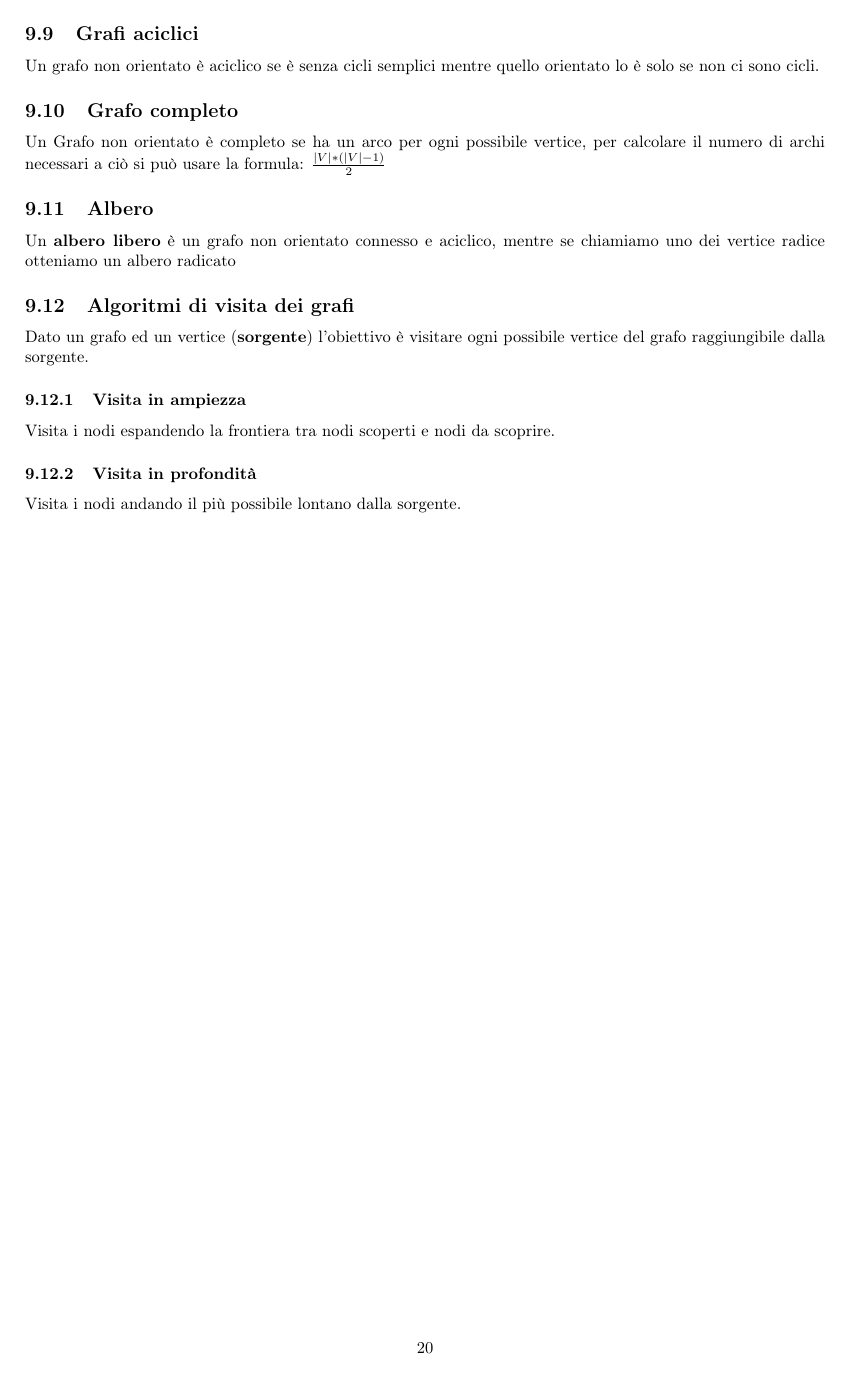
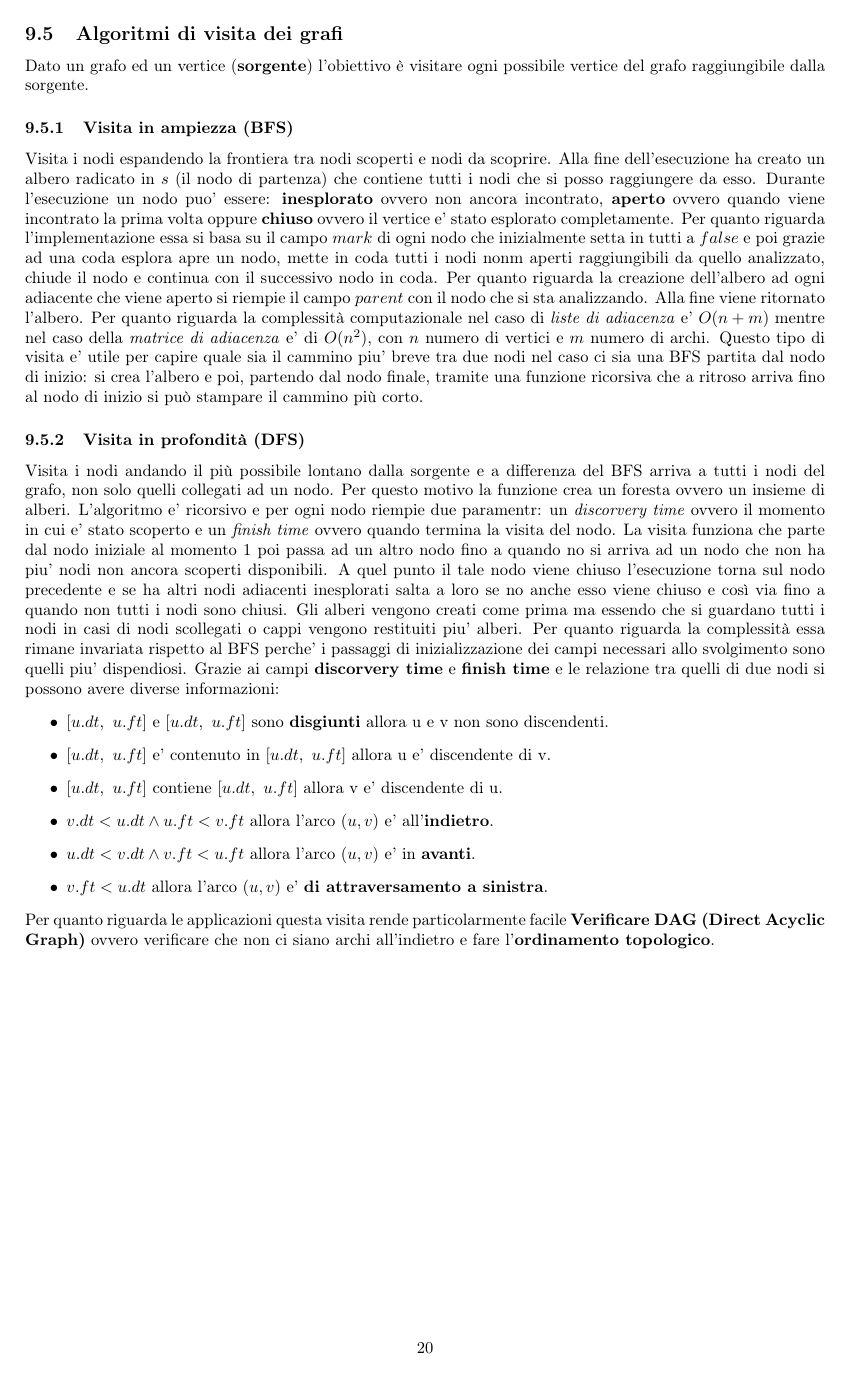
Before and after one commit to iLanzof/Notes, a LaTeX document (Algoritmi_e_strutture_dati/data/main.tex): page 20 of 20. Compiled offline with pdfLaTeX.

Commit message:
Sistemati gli appunti della Lezione del 21/4

```diff
--- a/Algoritmi_e_strutture_dati/data/main.tex
+++ b/Algoritmi_e_strutture_dati/data/main.tex
@@ -682,17 +678,27 @@ Un \textbf{ciclo semplice} è un cammino che non ritorno su nessun nodo già att
-\subsection{Grafi aciclici}
-Un grafo non orientato è aciclico se è senza cicli semplici mentre quello orientato lo è solo se non ci sono cicli.
-
-\subsection{Grafo completo}
-Un Grafo non orientato è completo se ha un arco per ogni possibile vertice, per calcolare il numero di archi necessari a ciò si può usare la formula: $\frac{|V|*(|V|-1)} {2}$
-
-
-\subsection{Albero}
-Un \textbf{albero libero} è un grafo non orientato connesso e aciclico, mentre se chiamiamo uno dei vertice radice otteniamo un albero radicato
 
 \subsection{Algoritmi di visita dei grafi}
 Dato un grafo ed un vertice (\textbf{sorgente}) l'obiettivo è visitare ogni possibile vertice del grafo raggiungibile dalla sorgente.
-\subsubsection{Visita in ampiezza}
-Visita i nodi espandendo la frontiera tra nodi scoperti e nodi da scoprire.
-\subsubsection{Visita in profondità}
-Visita i nodi andando il più possibile lontano dalla sorgente.
+\subsubsection{Visita in ampiezza (BFS)}
+Visita i nodi espandendo la frontiera tra nodi scoperti e nodi da scoprire. Alla fine dell'esecuzione ha creato un albero radicato in $s$ (il nodo di partenza) che contiene tutti i nodi che si posso raggiungere da esso.
+Durante l'esecuzione un nodo puo' essere: \textbf{inesplorato} ovvero non ancora incontrato, \textbf{aperto} ovvero quando viene incontrato la prima volta oppure \textbf{chiuso} ovvero il vertice e' stato esplorato completamente.
+Per quanto riguarda l'implementazione essa si basa su il campo $mark$ di ogni nodo che inizialmente setta in tutti a $false$ e poi grazie ad una coda esplora apre un nodo, mette in coda tutti i nodi nonm aperti raggiungibili da quello analizzato, chiude il nodo e continua con il successivo nodo in coda.
+Per quanto riguarda la creazione dell'albero ad ogni adiacente che viene aperto si riempie il campo $parent$ con il nodo che si sta analizzando. Alla fine viene ritornato l'albero.
+Per quanto riguarda la complessità computazionale nel caso di \textit{liste di adiacenza} e' $O(n+m)$ mentre nel caso della \textit{matrice di adiacenza} e' di $O(n^2)$, con $n$ numero di vertici e $m$ numero di archi.
+Questo tipo di visita e' utile per capire quale sia il cammino piu' breve tra due nodi nel caso ci sia una BFS partita dal nodo di inizio:
+si crea l'albero e poi, partendo dal nodo finale, tramite una funzione ricorsiva che a ritroso arriva fino al nodo di inizio si può stampare il cammino più corto.
+\subsubsection{Visita in profondità (DFS)}
+Visita i nodi andando il più possibile lontano dalla sorgente e a differenza del BFS arriva a tutti i nodi del grafo, non solo quelli collegati ad un nodo. Per questo motivo la funzione crea un foresta ovvero un insieme di alberi.
+L'algoritmo e' ricorsivo e per ogni nodo riempie due paramentr: un \textit{discorvery time} ovvero il momento in cui e' stato scoperto e un \textit{finish time} ovvero quando termina la visita del nodo. La visita funziona che parte dal nodo iniziale al momento 1 poi passa ad un altro nodo fino a quando no si arriva ad un nodo che non ha piu' nodi non ancora scoperti disponibili.
+A quel punto il tale nodo viene chiuso l'esecuzione torna sul nodo precedente e se ha altri nodi adiacenti inesplorati salta a loro se no anche esso viene chiuso e così via fino a quando non tutti i nodi sono chiusi. Gli alberi vengono creati come prima ma essendo che si guardano tutti i nodi in casi di nodi scollegati o cappi vengono restituiti piu' alberi.
+Per quanto riguarda la complessità essa rimane invariata rispetto al BFS perche' i passaggi di inizializzazione dei campi necessari allo svolgimento sono quelli piu' dispendiosi.
+Grazie ai campi \textbf{discorvery time} e \textbf{finish time} e le relazione tra quelli di due nodi si possono avere diverse informazioni:
+\begin{itemize}
+    \item $[u.dt,\ u.ft]$ e $[u.dt,\ u.ft]$ sono \textbf{disgiunti} allora u e v non sono discendenti.
+    \item $[u.dt,\ u.ft]$ e' contenuto in $[u.dt,\ u.ft]$ allora u e' discendente di v.
+    \item $[u.dt,\ u.ft]$ contiene $[u.dt,\ u.ft]$ allora v e' discendente di u.
+    \item $v.dt < u.dt \land u.ft < v.ft$ allora l'arco $(u,v)$ e' all'\textbf{indietro}.
+    \item $u.dt < v.dt \land v.ft < u.ft$ allora l'arco $(u,v)$ e' in \textbf{avanti}.
+    \item $v.ft < u.dt$ allora l'arco $(u,v)$ e' \textbf{di attraversamento a sinistra}.
+\end{itemize}
+Per quanto riguarda le applicazioni questa visita rende particolarmente facile \textbf{Verificare DAG (Direct Acyclic Graph)} ovvero verificare che non ci siano archi all'indietro e fare l'\textbf{ordinamento topologico}.
 \end{document}
```
Also changed, not shown: Algoritmi_e_strutture_dati/data/main.tex (46 more changed lines), 4 other files.
